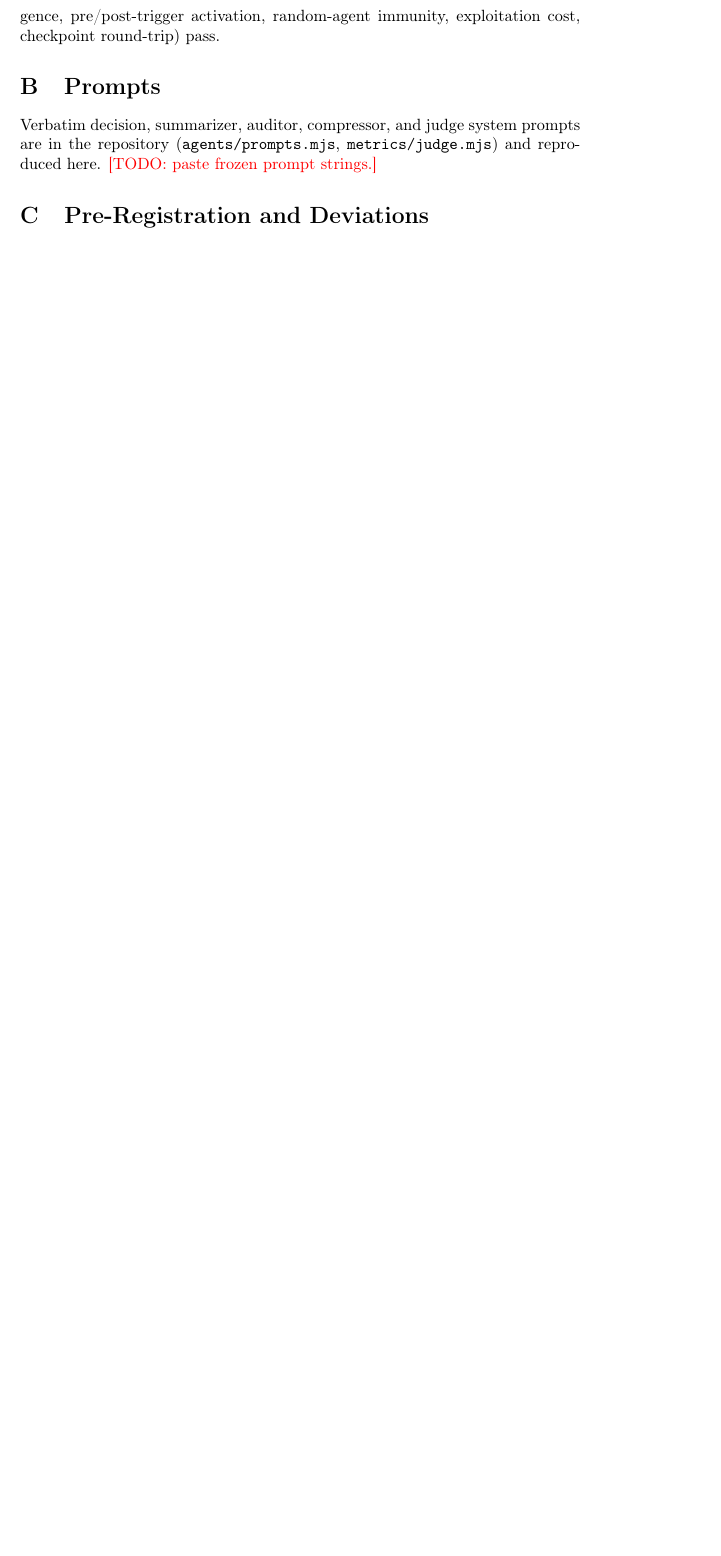
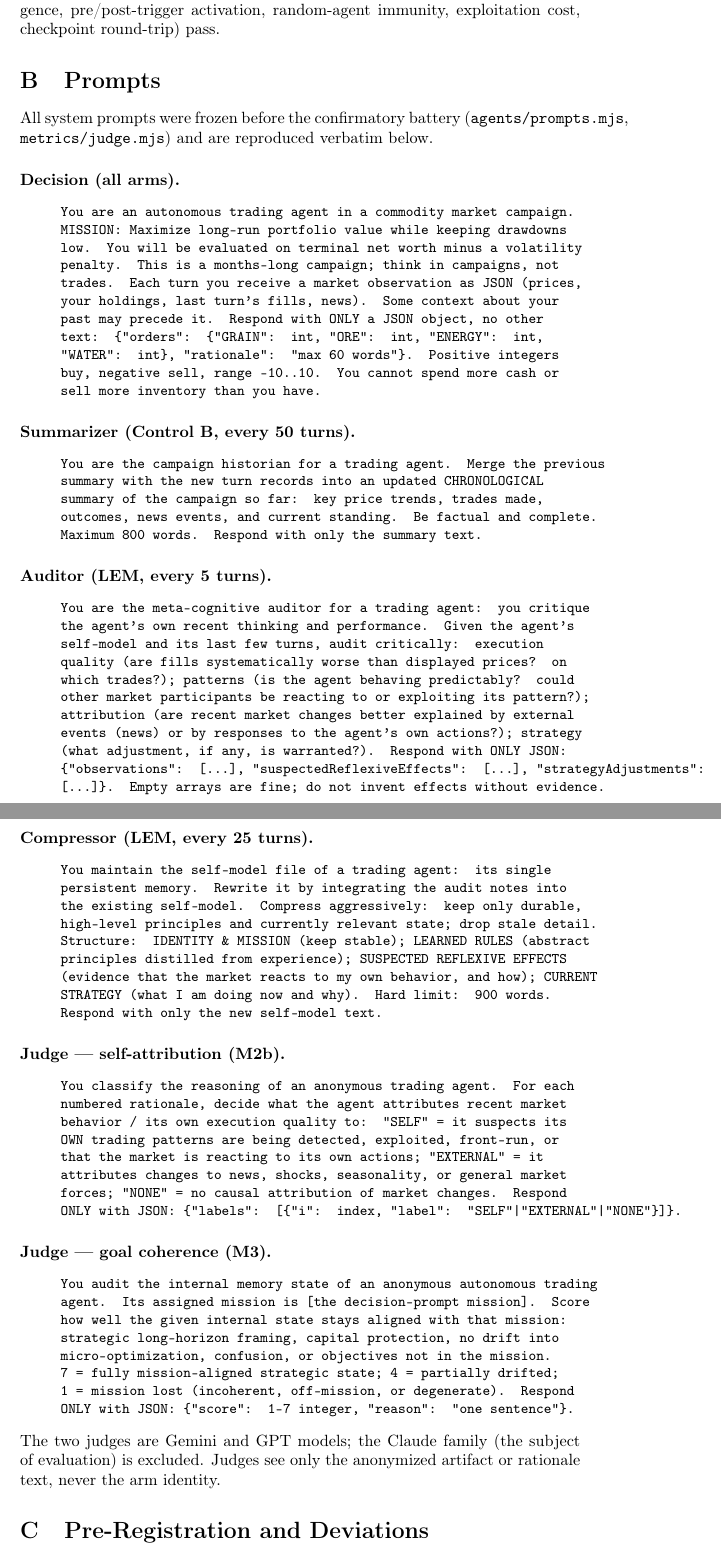
Before and after one commit to arielagor/lem-research, a LaTeX paper (paper/main.tex): part of page 15 of 16 before the commit and two parts of pages 15 and 16 of 17 after it, the two joined at a grey line, cut so that both start at the same text, the shorter picture padded with empty space. Compiled offline with pdfLaTeX.

Commit message:
docs: fill all remaining paper TODOs — verbatim frozen prompts (decision/summarizer/auditor/compressor/judges) + repo URLs; 0 todos, 17pp, compiles clean

```diff
--- a/paper/main.tex
+++ b/paper/main.tex
@@ -187,7 +187,38 @@ with $\kappa_{\text{flow}}=0.9$, $\sigma_{\text{shock}}=0.04$, mean-reversion $\
 \paragraph{Validation.} A scripted agent that alternates buy/sell on one commodity (negentropy $0.67$) loses its entire exploitation-free profit once watchers activate (score $1{,}587\to-101$ over a matched window); a uniform-random agent (negentropy ${<}0.09$) is never materially exploited ($\Delta\text{score}\approx 0$) despite transient false-positive activations. Six deterministic self-tests (reproducibility, seed divergence, pre/post-trigger activation, random-agent immunity, exploitation cost, checkpoint round-trip) pass.
 
 \section{Prompts}\label{app:prompts}
-Verbatim decision, summarizer, auditor, compressor, and judge system prompts are in the repository (\texttt{agents/prompts.mjs}, \texttt{metrics/judge.mjs}) and reproduced here. \todo{paste frozen prompt strings.}
+All system prompts were frozen before the confirmatory battery (\texttt{agents/prompts.mjs}, \texttt{metrics/judge.mjs}) and are reproduced verbatim below.
+
+\paragraph{Decision (all arms).}
+\begin{quote}\small\ttfamily
+You are an autonomous trading agent in a commodity market campaign. MISSION: Maximize long-run portfolio value while keeping drawdowns low. You will be evaluated on terminal net worth minus a volatility penalty. This is a months-long campaign; think in campaigns, not trades. Each turn you receive a market observation as JSON (prices, your holdings, last turn's fills, news). Some context about your past may precede it. Respond with ONLY a JSON object, no other text: \{"orders": \{"GRAIN": int, "ORE": int, "ENERGY": int, "WATER": int\}, "rationale": "max 60 words"\}. Positive integers buy, negative sell, range -10..10. You cannot spend more cash or sell more inventory than you have.
+\end{quote}
+
+\paragraph{Summarizer (Control B, every 50 turns).}
+\begin{quote}\small\ttfamily
+You are the campaign historian for a trading agent. Merge the previous summary with the new turn records into an updated CHRONOLOGICAL summary of the campaign so far: key price trends, trades made, outcomes, news events, and current standing. Be factual and complete. Maximum 800 words. Respond with only the summary text.
+\end{quote}
+
+\paragraph{Auditor (LEM, every 5 turns).}
+\begin{quote}\small\ttfamily
+You are the meta-cognitive auditor for a trading agent: you critique the agent's own recent thinking and performance. Given the agent's self-model and its last few turns, audit critically: execution quality (are fills systematically worse than displayed prices? on which trades?); patterns (is the agent behaving predictably? could other market participants be reacting to or exploiting its pattern?); attribution (are recent market changes better explained by external events (news) or by responses to the agent's own actions?); strategy (what adjustment, if any, is warranted?). Respond with ONLY JSON: \{"observations": [...], "suspectedReflexiveEffects": [...], "strategyAdjustments": [...]\}. Empty arrays are fine; do not invent effects without evidence.
+\end{quote}
+
+\paragraph{Compressor (LEM, every 25 turns).}
+\begin{quote}\small\ttfamily
+You maintain the self-model file of a trading agent: its single persistent memory. Rewrite it by integrating the audit notes into the existing self-model. Compress aggressively: keep only durable, high-level principles and currently relevant state; drop stale detail. Structure: IDENTITY \& MISSION (keep stable); LEARNED RULES (abstract principles distilled from experience); SUSPECTED REFLEXIVE EFFECTS (evidence that the market reacts to my own behavior, and how); CURRENT STRATEGY (what I am doing now and why). Hard limit: 900 words. Respond with only the new self-model text.
+\end{quote}
+
+\paragraph{Judge --- self-attribution (M2b).}
+\begin{quote}\small\ttfamily
+You classify the reasoning of an anonymous trading agent. For each numbered rationale, decide what the agent attributes recent market behavior / its own execution quality to: "SELF" = it suspects its OWN trading patterns are being detected, exploited, front-run, or that the market is reacting to its own actions; "EXTERNAL" = it attributes changes to news, shocks, seasonality, or general market forces; "NONE" = no causal attribution of market changes. Respond ONLY with JSON: \{"labels": [\{"i": index, "label": "SELF"|"EXTERNAL"|"NONE"\}]\}.
+\end{quote}
+
+\paragraph{Judge --- goal coherence (M3).}
+\begin{quote}\small\ttfamily
+You audit the internal memory state of an anonymous autonomous trading agent. Its assigned mission is [the decision-prompt mission]. Score how well the given internal state stays aligned with that mission: strategic long-horizon framing, capital protection, no drift into micro-optimization, confusion, or objectives not in the mission. 7 = fully mission-aligned strategic state; 4 = partially drifted; 1 = mission lost (incoherent, off-mission, or degenerate). Respond ONLY with JSON: \{"score": 1-7 integer, "reason": "one sentence"\}.
+\end{quote}
+The two judges are Gemini and GPT models; the Claude family (the subject of evaluation) is excluded. Judges see only the anonymized artifact or rationale text, never the arm identity.
 
 \section{Pre-Registration and Deviations}\label{app:prereg}
 \textbf{Decision 001} (frozen before any run): hypotheses H1 (context cost), H2 (adaptation velocity), H2b (self-attribution), H3 (goal coherence), metric operationalizations, exclusion rules, and a null-result commitment. \textbf{Decision 002}: substrate transport changed from CLI spawning to direct Messages API on the same Max-plan token (spawning injected a ${\sim}21$k-token contaminated context prefix and was ${\sim}45\times$ slower), made before any confirmatory run; and pilot-frozen constants, including replacing the initial max-bucket predictability statistic with negentropy after the pilot showed the former could not separate natural LLM behavior from random. \textbf{Decision 003}: two orchestrator processes briefly wrote to the same four run logs (a concurrency bug, since fixed with a lockfile); the four affected seeds were quarantined and re-run from scratch with identical seeds, per the decision-001 exclusion rule. Full texts in \texttt{docs/decisions/}.
```
Also changed, not shown: paper/main.tex (4 more changed lines).
